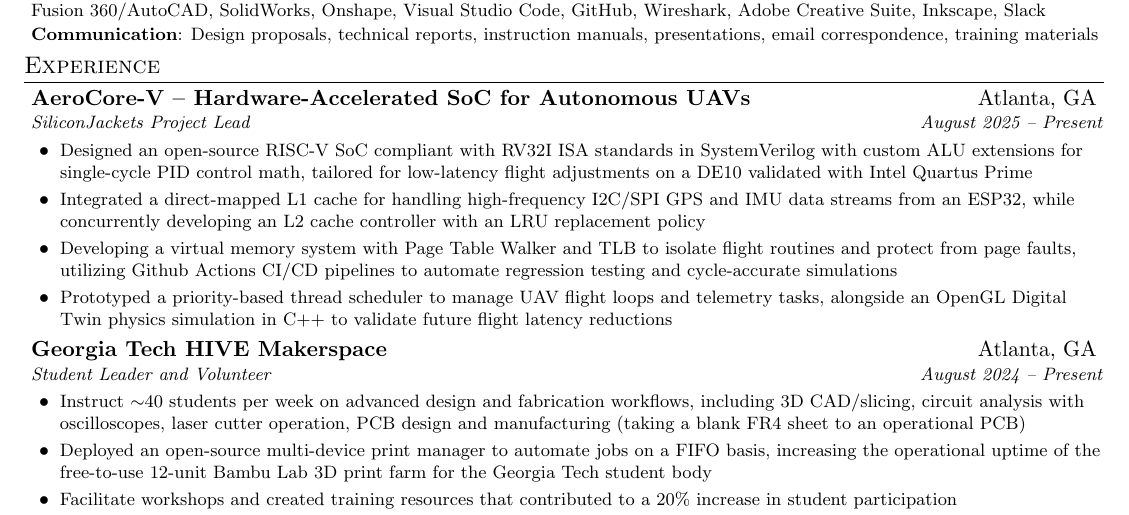
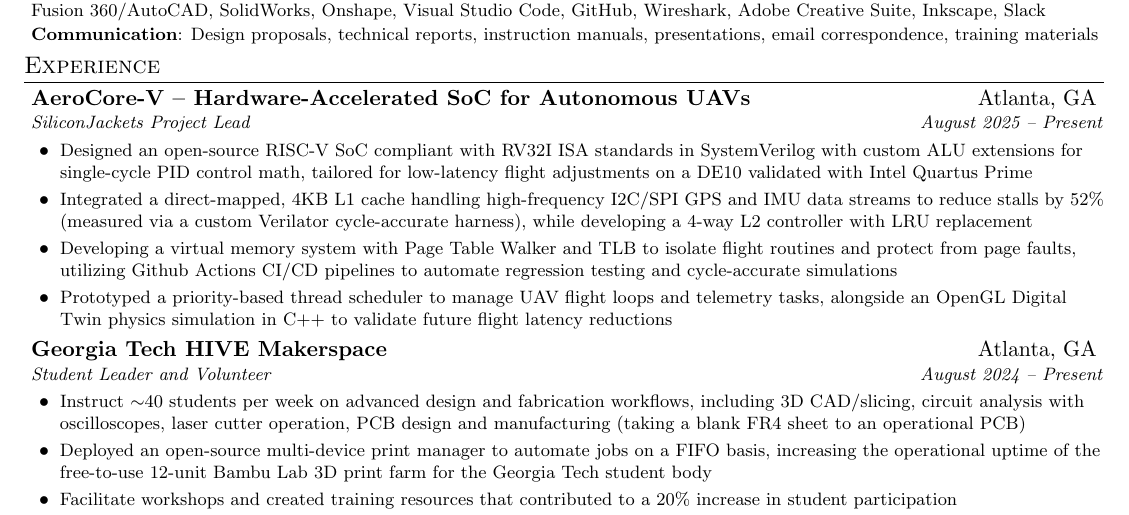
Before and after one commit to shaanpatel00/LaTeX-resume, a LaTeX document (main.tex): part of the page, cut so that both start at the same text. Compiled offline with pdfLaTeX.

Commit message:
Update resume project details: enhance L1 cache description and clarify L2 controller development

```diff
--- a/main.tex
+++ b/main.tex
@@ -143,7 +143,7 @@
       {SiliconJackets Project Lead}{August 2025 -- Present}
       \resumeItemListStart
         \resumeItem{Designed an open-source RISC-V SoC compliant with RV32I ISA standards in SystemVerilog with custom ALU extensions for single-cycle PID control math, tailored for low-latency flight adjustments on a DE10 validated with Intel Quartus Prime}
-        \resumeItem{Integrated a direct-mapped L1 cache for handling high-frequency I2C/SPI GPS and IMU data streams from an ESP32, while concurrently developing an L2 cache controller with an LRU replacement policy}
+        \resumeItem{Integrated a direct-mapped, 4KB L1 cache handling high-frequency I2C/SPI GPS and IMU data streams to reduce stalls by 52\% (measured via a custom Verilator cycle-accurate harness), while developing a 4-way L2 controller with LRU replacement}
         \resumeItem{Developing a virtual memory system with Page Table Walker and TLB to isolate flight routines and protect from page faults, utilizing Github Actions CI/CD pipelines to automate regression testing and cycle-accurate simulations}
         \resumeItem{Prototyped a priority-based thread scheduler to manage UAV flight loops and telemetry tasks, alongside an OpenGL Digital Twin physics simulation in C++ to validate future flight latency reductions}
       \resumeItemListEnd
```
Also changed, not shown: main.pdf, 3 other files.
